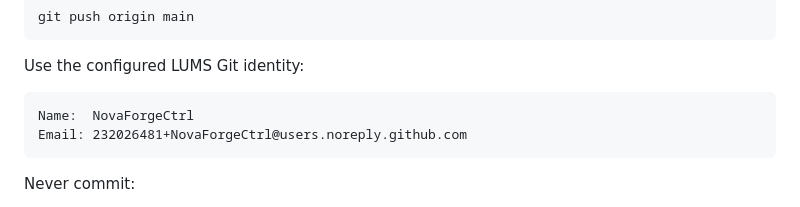
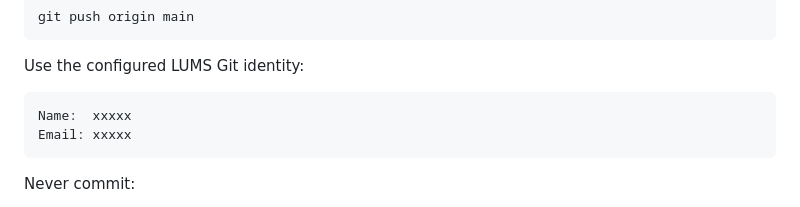
Before and after one commit to NovaForgeCtrl/LUMS, a Markdown page: LUMS_Optional_Theme_System.md, the part around the change. Rendered like a GitHub page.

Commit message:
Update Git identity in documentation

````diff
--- a/LUMS_Optional_Theme_System.md
+++ b/LUMS_Optional_Theme_System.md
@@ -1058,8 +1058,8 @@ git push origin main
 Use the configured LUMS Git identity:
 
 ```text
-Name:  NovaForgeCtrl
-Email: 232026481+NovaForgeCtrl@users.noreply.github.com
+Name:  xxxxx
+Email: xxxxx
 ```
 
 Never commit:
````
